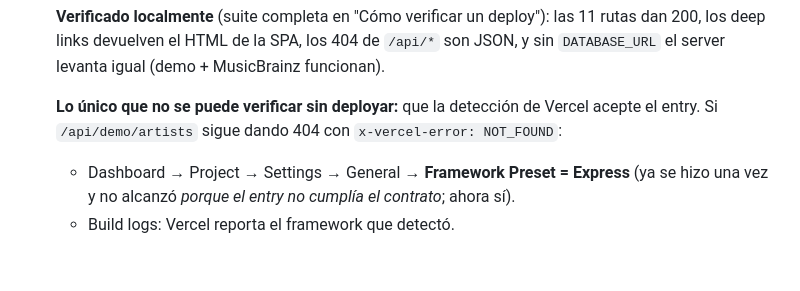
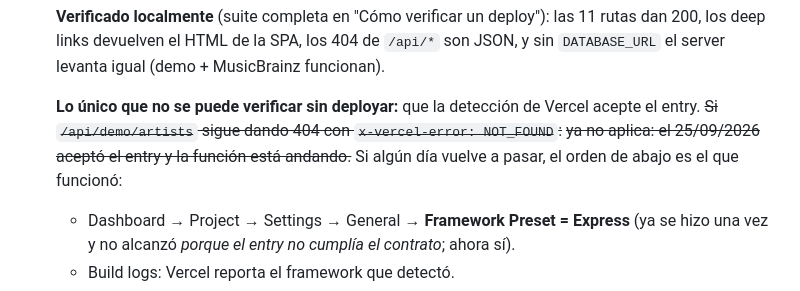
Before and after one commit to nelsoncabrera06/Festival-Match, a Markdown page: AGENTS.md, the part around one of its changes. Rendered like a GitHub page; blank space fills up the shorter version.

```diff
--- a/AGENTS.md
+++ b/AGENTS.md
@@ -106,7 +110,9 @@ Eso rompe 3 cosas del código actual. Nada más necesita cambiar.
   `DATABASE_URL` el server levanta igual (demo + MusicBrainz funcionan).
 
   **Lo único que no se puede verificar sin deployar:** que la detección de Vercel acepte
-  el entry. Si `/api/demo/artists` sigue dando 404 con `x-vercel-error: NOT_FOUND`:
+  el entry. ~~Si `/api/demo/artists` sigue dando 404 con `x-vercel-error: NOT_FOUND`:~~
+  ~~ya no aplica: el 25/09/2026 aceptó el entry y la función está andando.~~ Si algún día
+  vuelve a pasar, el orden de abajo es el que funcionó:
   - Dashboard → Project → Settings → General → **Framework Preset = Express**
     (ya se hizo una vez y no alcanzó *porque el entry no cumplía el contrato*; ahora sí).
   - Build logs: Vercel reporta el framework que detectó.
```
Also changed, not shown: other parts of AGENTS.md (+13 -8 lines).
